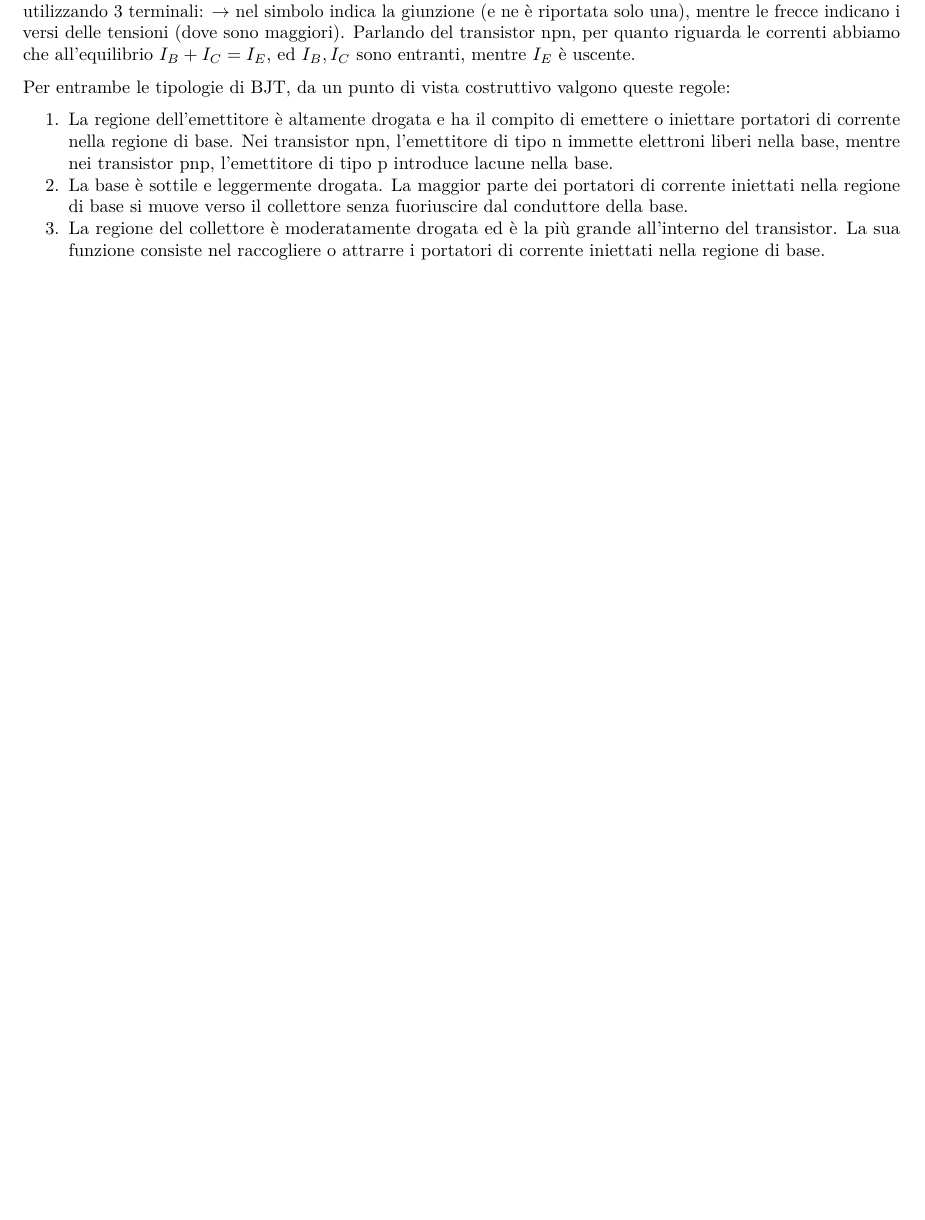
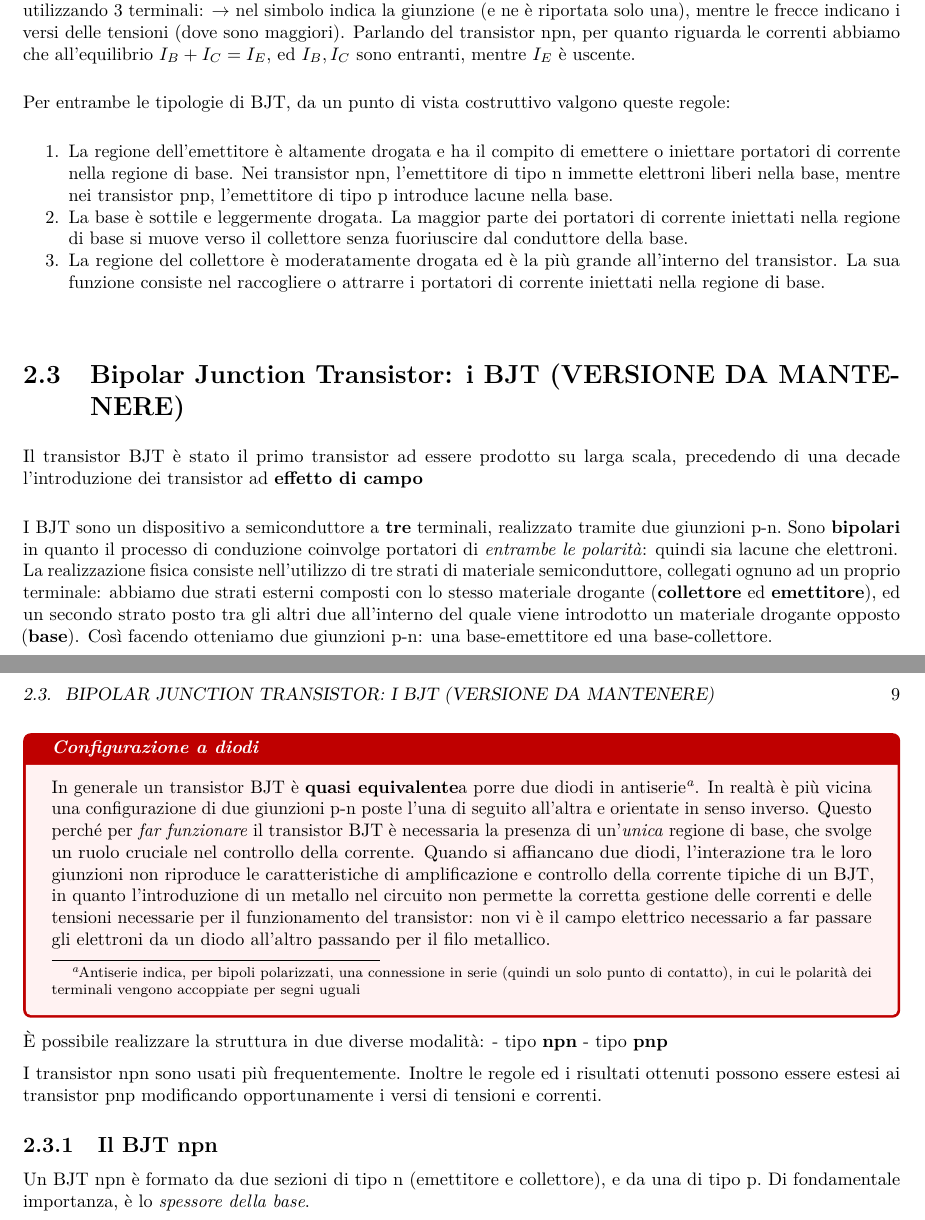
Before and after one commit to leo-tocca/AppuntiElettronica, a LaTeX book (appunti.tex): part of page 12 of 16 before the commit and two parts of pages 12 and 13 of 18 after it, the two joined at a grey line, cut so that both start at the same text, the shorter picture padded with empty space. Compiled offline with pdfLaTeX.

Commit message:
iniziata riscrittura bjt

```diff
--- a/appunti.tex
+++ b/appunti.tex
@@ -704,6 +706,42 @@ valgono queste regole:
   all'interno del transistor. La sua funzione consiste nel raccogliere o
   attrarre i portatori di corrente iniettati nella regione di base.
 \end{enumerate}
+
+\section{Bipolar Junction Transistor: i BJT (VERSIONE DA
+MANTENERE)}\label{bipolar-junction-transistor-i-bjt-versione-da-mantenere}
+
+Il transistor BJT è stato il primo transistor ad essere prodotto su
+larga scala, precedendo di una decade l'introduzione dei transistor ad
+\textbf{effetto di campo}
+
+I BJT sono un dispositivo a semiconduttore a \textbf{tre} terminali,
+realizzato tramite due giunzioni p-n.~Sono \textbf{bipolari} in quanto
+il processo di conduzione coinvolge portatori di \emph{entrambe le
+polarità}: quindi sia lacune che elettroni. \newline La realizzazione
+fisica consiste nell'utilizzo di tre strati di materiale semiconduttore,
+collegati ognuno ad un proprio terminale: abbiamo due strati esterni
+composti con lo stesso materiale drogante (\textbf{collettore} ed
+\textbf{emettitore}), ed un secondo strato posto tra gli altri due
+all'interno del quale viene introdotto un materiale drogante opposto
+(\textbf{base}). Così facendo otteniamo due giunzioni p-n: una
+base-emettitore ed una base-collettore.
+
+\begin{mybox}{\emph{Configurazione a diodi}}
+In generale un transistor BJT è \textbf{quasi equivalente}a porre due diodi in antiserie\footnote{Antiserie indica, per bipoli polarizzati, una connessione in serie (quindi un solo punto di contatto), in cui le polarità dei terminali vengono accoppiate per segni uguali}. In realtà è più vicina una configurazione di due giunzioni p-n poste l'una di seguito all'altra e orientate in senso inverso. Questo perché per \emph{far funzionare} il transistor BJT è necessaria la presenza di un'\emph{unica} regione di base, che svolge un ruolo cruciale nel controllo della corrente. Quando si affiancano due diodi, l'interazione tra le loro giunzioni non riproduce le caratteristiche di amplificazione e controllo della corrente tipiche di un BJT, in quanto l'introduzione di un metallo nel circuito non permette la corretta gestione delle correnti e delle tensioni necessarie per il funzionamento del transistor: non vi è il campo elettrico necessario a far passare gli elettroni da un diodo all'altro passando per il filo metallico.
+\end{mybox}
+
+È possibile realizzare la struttura in due diverse modalità: - tipo
+\textbf{npn} - tipo \textbf{pnp}
+
+I transistor npn sono usati più frequentemente. Inoltre le regole ed i
+risultati ottenuti possono essere estesi ai transistor pnp modificando
+opportunamente i versi di tensioni e correnti.
+
+\subsection{Il BJT npn}\label{il-bjt-npn}
+
+Un BJT npn è formato da due sezioni di tipo n (emettitore e collettore),
+e da una di tipo p.~Di fondamentale importanza, è lo \emph{spessore
+della base}.
 
 \printbibliography[heading=bibintoc]
 
```
Also changed, not shown: appunti.md (+28 -4 lines), appunti.pdf, appunti.tex (24 more changed lines).
